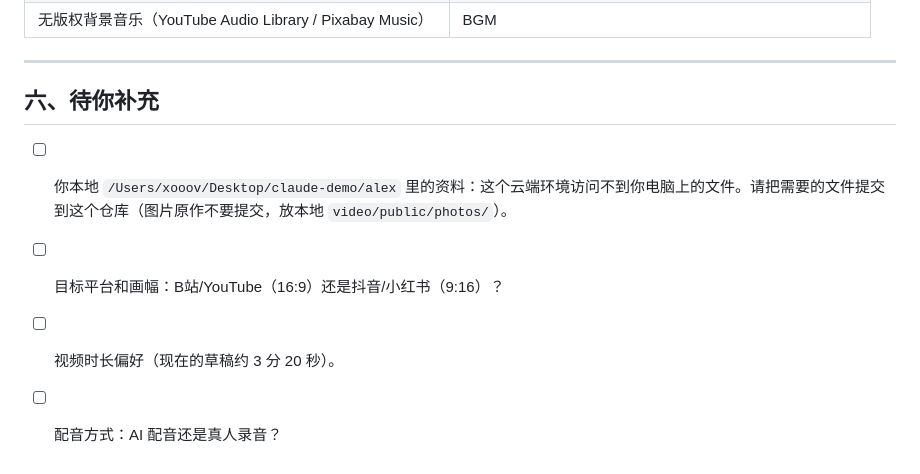
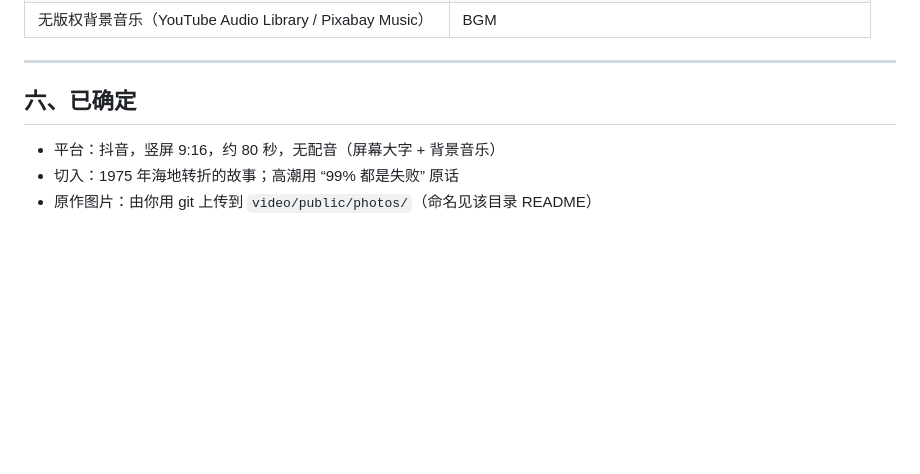
Before and after one commit to findmover/alex, a Markdown page: docs/01-资源收集.md, the part around the change. Drawn GitHub-style; blank space fills up the shorter version.

Commit message:
更新资源文档：记录已确定的平台与形式
Co-Authored-By: Claude Opus 5.5 <noreply@anthropic.com>
Claude-Session: https://claude.ai/code/session_01RpJa4m18dUh48kuzakYNGk

```diff
--- a/docs/01-资源收集.md
+++ b/docs/01-资源收集.md
@@ -115,9 +115,8 @@ Remotion skills 列表：best-practices（总入口）、create、markup、capti
 
 ---
 
-## 六、待你补充
+## 六、已确定
 
-- [ ] 你本地 `/Users/xooov/Desktop/claude-demo/alex` 里的资料：这个云端环境访问不到你电脑上的文件。请把需要的文件提交到这个仓库（图片原作不要提交，放本地 `video/public/photos/`）。
-- [ ] 目标平台和画幅：B站/YouTube（16:9）还是抖音/小红书（9:16）？
-- [ ] 视频时长偏好（现在的草稿约 3 分 20 秒）。
-- [ ] 配音方式：AI 配音还是真人录音？
+- 平台：抖音，竖屏 9:16，约 80 秒，无配音（屏幕大字 + 背景音乐）
+- 切入：1975 年海地转折的故事；高潮用 “99% 都是失败” 原话
+- 原作图片：由你用 git 上传到 `video/public/photos/`（命名见该目录 README）
```
